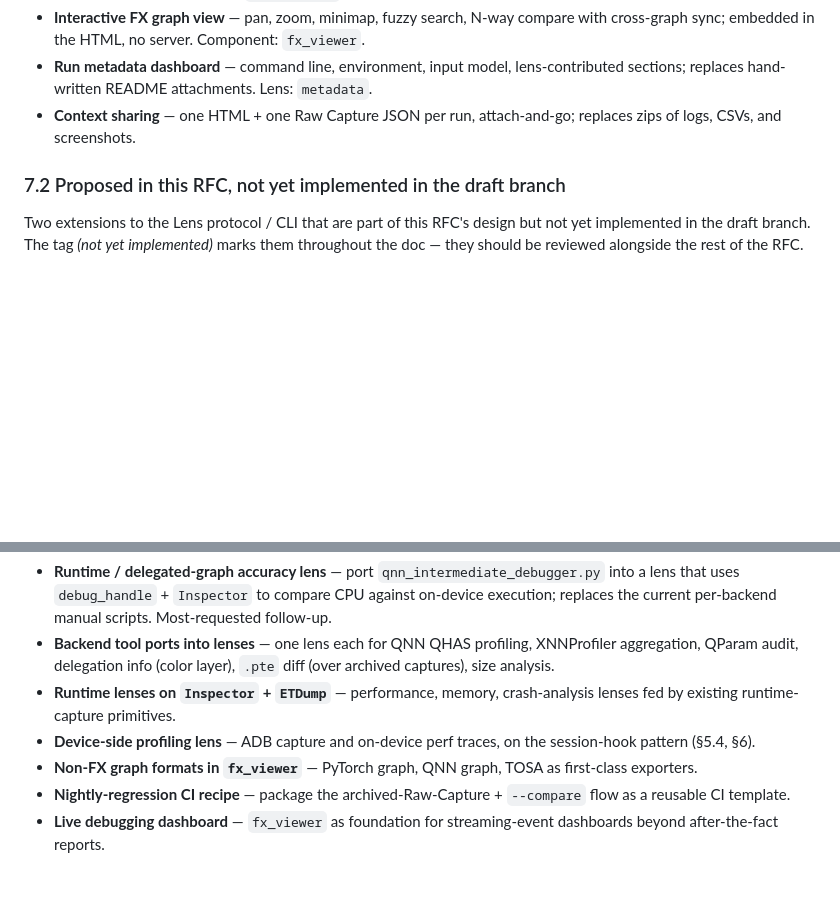
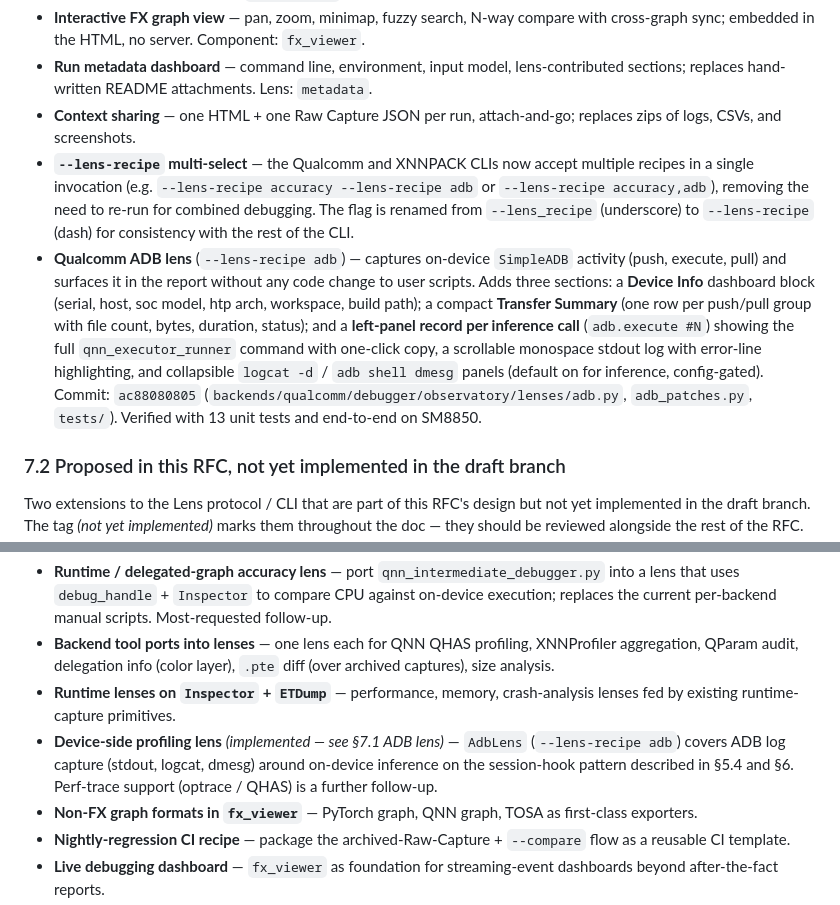
Before and after one commit to quic-boyuc/Executorch_Observatory_Demo, a Markdown page: rfc_review.md, 2 parts joined by grey strips. Rendered like a GitHub page; blank space fills up the shorter version.

```diff
--- a/rfc_review.md
+++ b/rfc_review.md
@@ -645,6 +645,8 @@ Pull the draft branch, install dependencies (§3), run the CLI — you get the f
 - **Interactive FX graph view** — pan, zoom, minimap, fuzzy search, N-way compare with cross-graph sync; embedded in the HTML, no server. Component: `fx_viewer`.
 - **Run metadata dashboard** — command line, environment, input model, lens-contributed sections; replaces hand-written README attachments. Lens: `metadata`.
 - **Context sharing** — one HTML + one Raw Capture JSON per run, attach-and-go; replaces zips of logs, CSVs, and screenshots.
+- **`--lens-recipe` multi-select** — the Qualcomm and XNNPACK CLIs now accept multiple recipes in a single invocation (e.g. `--lens-recipe accuracy --lens-recipe adb` or `--lens-recipe accuracy,adb`), removing the need to re-run for combined debugging. The flag is renamed from `--lens_recipe` (underscore) to `--lens-recipe` (dash) for consistency with the rest of the CLI.
+- **Qualcomm ADB lens** (`--lens-recipe adb`) — captures on-device `SimpleADB` activity (push, execute, pull) and surfaces it in the report without any code change to user scripts. Adds three sections: a **Device Info** dashboard block (serial, host, soc model, htp arch, workspace, build path); a compact **Transfer Summary** (one row per push/pull group with file count, bytes, duration, status); and a **left-panel record per inference call** (`adb.execute #N`) showing the full `qnn_executor_runner` command with one-click copy, a scrollable monospace stdout log with error-line highlighting, and collapsible `logcat -d` / `adb shell dmesg` panels (default on for inference, config-gated). Commit: `ac88080805` (`backends/qualcomm/debugger/observatory/lenses/adb.py`, `adb_patches.py`, `tests/`). Verified with 13 unit tests and end-to-end on SM8850.
 
 ### 7.2 Proposed in this RFC, not yet implemented in the draft branch
 
@@ -660,7 +662,7 @@ Follow-up work after this RFC merges. None of these are part of what this RFC as
 - **Runtime / delegated-graph accuracy lens** — port `qnn_intermediate_debugger.py` into a lens that uses `debug_handle` + `Inspector` to compare CPU against on-device execution; replaces the current per-backend manual scripts. Most-requested follow-up.
 - **Backend tool ports into lenses** — one lens each for QNN QHAS profiling, XNNProfiler aggregation, QParam audit, delegation info (color layer), `.pte` diff (over archived captures), size analysis.
 - **Runtime lenses on `Inspector` + `ETDump`** — performance, memory, crash-analysis lenses fed by existing runtime-capture primitives.
-- **Device-side profiling lens** — ADB capture and on-device perf traces, on the session-hook pattern (§5.4, §6).
+- **Device-side profiling lens** *(implemented — see §7.1 ADB lens)* — `AdbLens` (`--lens-recipe adb`) covers ADB log capture (stdout, logcat, dmesg) around on-device inference on the session-hook pattern described in §5.4 and §6. Perf-trace support (optrace / QHAS) is a further follow-up.
 - **Non-FX graph formats in `fx_viewer`** — PyTorch graph, QNN graph, TOSA as first-class exporters.
 - **Nightly-regression CI recipe** — package the archived-Raw-Capture + `--compare` flow as a reusable CI template.
 - **Live debugging dashboard** — `fx_viewer` as foundation for streaming-event dashboards beyond after-the-fact reports.
```
Also changed, not shown: other parts of rfc_review.md (+2 -2 lines).
